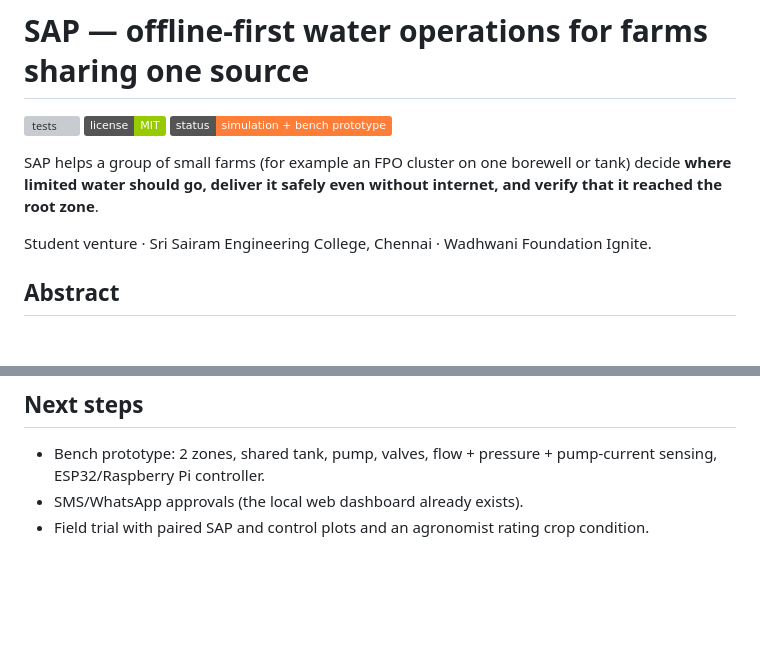
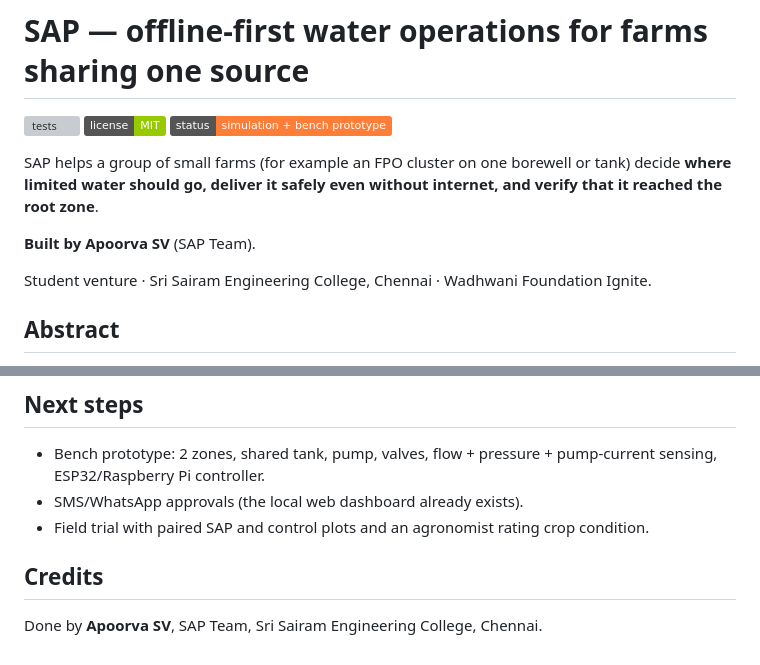
Before and after one commit to Apoorva2209/sap-water-operations, a Markdown page: README.md, 2 parts joined by grey strips. GitHub-like rendering; badges without logos; blank space fills up the shorter version; grey boxes are pictures that could not be loaded.

Commit message:
README: credit Apoorva SV

```diff
--- a/README.md
+++ b/README.md
@@ -3,6 +3,8 @@
 [![tests](https://github.com/Apoorva2209/sap-water-operations/actions/workflows/tests.yml/badge.svg)](https://github.com/Apoorva2209/sap-water-operations/actions/workflows/tests.yml) [![license: MIT](https://img.shields.io/badge/license-MIT-green.svg)](LICENSE) ![status: simulation + bench prototype](https://img.shields.io/badge/status-simulation%20%2B%20bench%20prototype-orange)
 
 SAP helps a group of small farms (for example an FPO cluster on one borewell or tank) decide **where limited water should go, deliver it safely even without internet, and verify that it reached the root zone**.
+
+**Built by Apoorva SV** (SAP Team).
 
 Student venture · Sri Sairam Engineering College, Chennai · Wadhwani Foundation Ignite.
 
@@ -98,3 +100,7 @@ Equivalent without installing: `python -m sap.server`, `python -m sap.simulator`
 * Bench prototype: 2 zones, shared tank, pump, valves, flow + pressure + pump-current sensing, ESP32/Raspberry Pi controller.
 * SMS/WhatsApp approvals (the local web dashboard already exists).
 * Field trial with paired SAP and control plots and an agronomist rating crop condition.
+
+## Credits
+
+Done by **Apoorva SV**, SAP Team, Sri Sairam Engineering College, Chennai.
```
